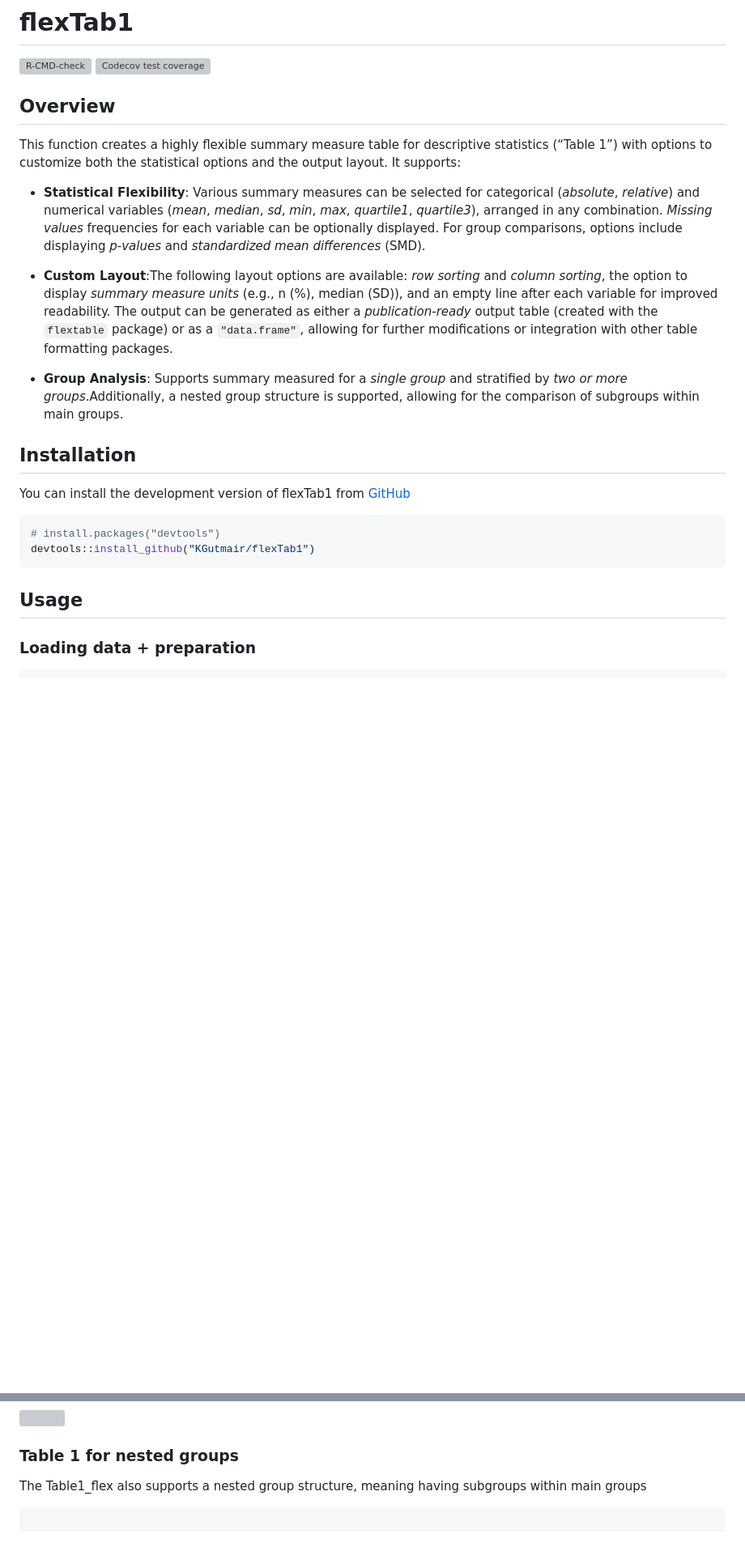
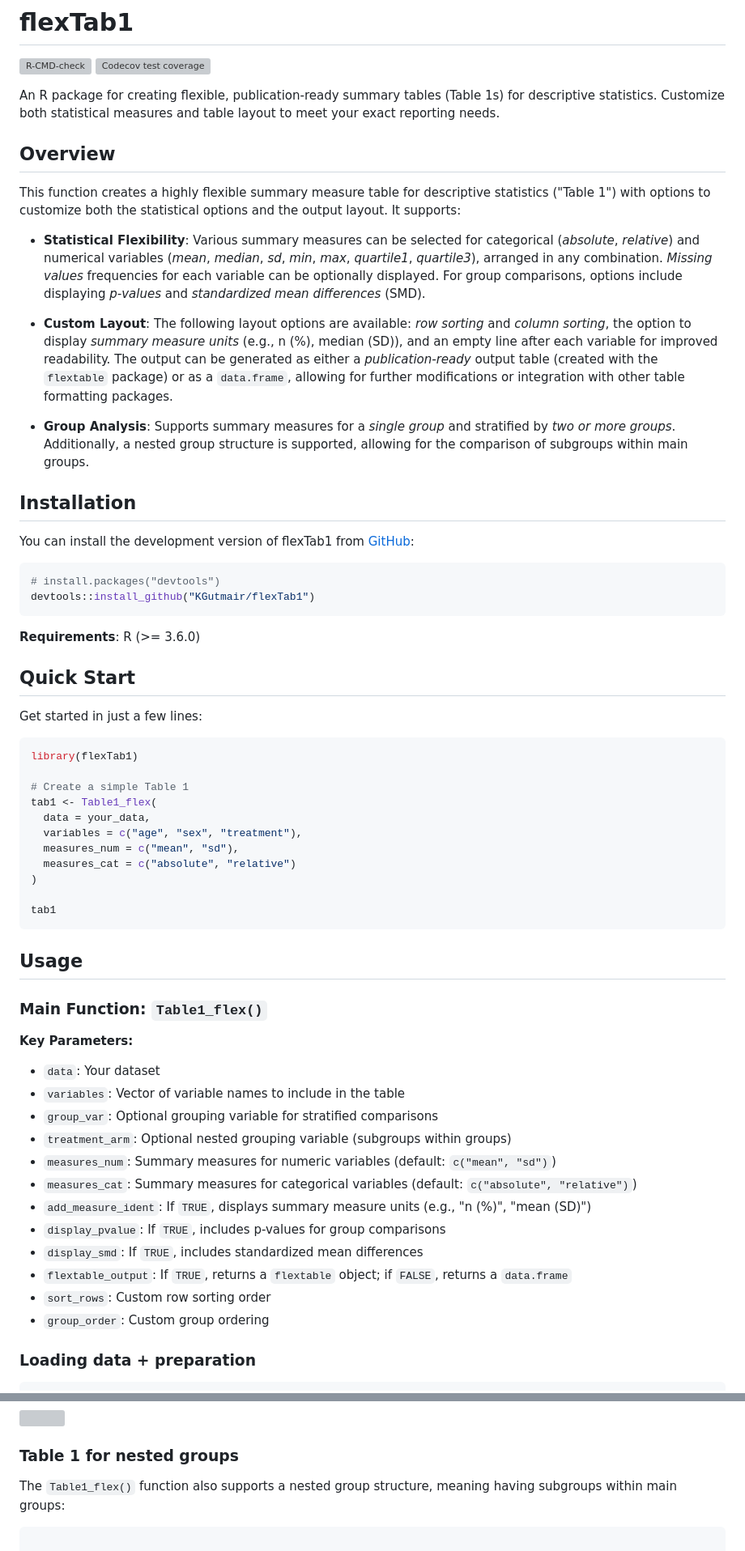
Before and after one commit to KGutmair/flexTab1, a Markdown page: README.md, 2 parts joined by grey strips. Shown at 81% size. GitHub-like rendering; blank space fills up the shorter version; grey boxes are pictures that could not be loaded.

Commit message:
Improve README with additional sections and clarity

````diff
--- a/README.md
+++ b/README.md
@@ -10,10 +10,12 @@
 coverage](https://codecov.io/gh/KGutmair/flexTab1/graph/badge.svg)](https://app.codecov.io/gh/KGutmair/flexTab1)
 <!-- badges: end -->
 
+An R package for creating flexible, publication-ready summary tables (Table 1s) for descriptive statistics. Customize both statistical measures and table layout to meet your exact reporting needs.
+
 ## Overview
 
 This function creates a highly flexible summary measure table for
-descriptive statistics (“Table 1”) with options to customize both the
+descriptive statistics ("Table 1") with options to customize both the
 statistical options and the output layout. It supports:
 
 - **Statistical Flexibility**: Various summary measures can be selected
@@ -24,30 +26,66 @@ statistical options and the output layout. It supports:
   include displaying *p-values* and *standardized mean differences*
   (SMD).
 
-- **Custom Layout**:The following layout options are available: *row
+- **Custom Layout**: The following layout options are available: *row
   sorting* and *column sorting*, the option to display *summary measure
   units* (e.g., n (%), median (SD)), and an empty line after each
   variable for improved readability. The output can be generated as
   either a *publication-ready* output table (created with the
-  `flextable` package) or as a `"data.frame"`, allowing for further
+  `flextable` package) or as a `data.frame`, allowing for further
   modifications or integration with other table formatting packages.
 
-- **Group Analysis**: Supports summary measured for a *single group* and
-  stratified by *two or more groups*.Additionally, a nested group
+- **Group Analysis**: Supports summary measures for a *single group* and
+  stratified by *two or more groups*. Additionally, a nested group
   structure is supported, allowing for the comparison of subgroups
   within main groups.
 
 ## Installation
 
 You can install the development version of flexTab1 from
-[GitHub](https://github.com/KGutmair/flexTab1)
+[GitHub](https://github.com/KGutmair/flexTab1):
 
 ``` r
 # install.packages("devtools")
 devtools::install_github("KGutmair/flexTab1")
 ```
 
+**Requirements**: R (>= 3.6.0)
+
+## Quick Start
+
+Get started in just a few lines:
+
+``` r
+library(flexTab1)
+
+# Create a simple Table 1
+tab1 <- Table1_flex(
+  data = your_data,
+  variables = c("age", "sex", "treatment"),
+  measures_num = c("mean", "sd"),
+  measures_cat = c("absolute", "relative")
+)
+
+tab1
+```
+
 ## Usage
+
+### Main Function: `Table1_flex()`
+
+**Key Parameters:**
+- `data`: Your dataset
+- `variables`: Vector of variable names to include in the table
+- `group_var`: Optional grouping variable for stratified comparisons
+- `treatment_arm`: Optional nested grouping variable (subgroups within groups)
+- `measures_num`: Summary measures for numeric variables (default: `c("mean", "sd")`)
+- `measures_cat`: Summary measures for categorical variables (default: `c("absolute", "relative")`)
+- `add_measure_ident`: If `TRUE`, displays summary measure units (e.g., "n (%)", "mean (SD)")
+- `display_pvalue`: If `TRUE`, includes p-values for group comparisons
+- `display_smd`: If `TRUE`, includes standardized mean differences
+- `flextable_output`: If `TRUE`, returns a `flextable` object; if `FALSE`, returns a `data.frame`
+- `sort_rows`: Custom row sorting order
+- `group_order`: Custom group ordering
 
 ### Loading data + preparation
 
@@ -129,8 +167,8 @@ tab1_example %>%
 
 ### Table 1 for nested groups
 
-The Table1_flex also supports a nested group structure, meaning having
-subgroups within main groups
+The `Table1_flex()` function also supports a nested group structure, meaning having
+subgroups within main groups:
 
 ``` r
 
````
Also changed, not shown: other parts of README.md (+26 -0 lines).
